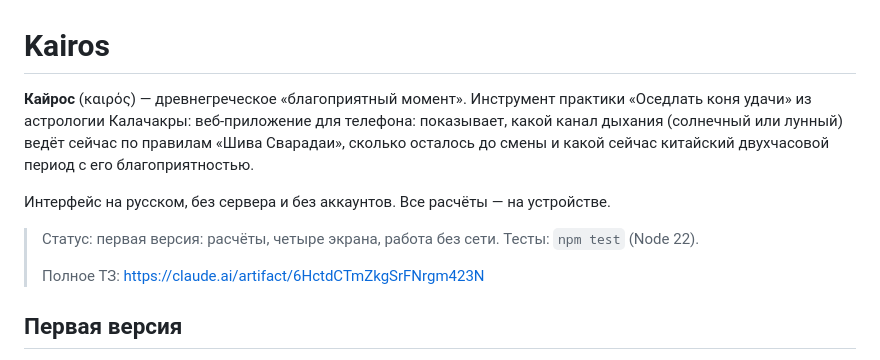
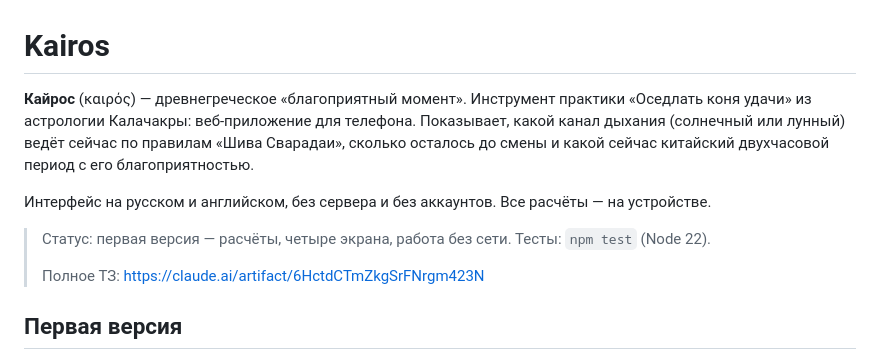
Before and after one commit to SashaKa/kairos, a Markdown page: README.md, the part around the change. Drawn GitHub-style.

Commit message:
README: вернуть английский язык и правку фразы

```diff
--- a/README.md
+++ b/README.md
@@ -1,10 +1,10 @@
 # Kairos
 
-**Кайрос** (καιρός) — древнегреческое «благоприятный момент». Инструмент практики «Оседлать коня удачи» из астрологии Калачакры: веб-приложение для телефона: показывает, какой канал дыхания (солнечный или лунный) ведёт сейчас по правилам «Шива Сварадаи», сколько осталось до смены и какой сейчас китайский двухчасовой период с его благоприятностью.
+**Кайрос** (καιρός) — древнегреческое «благоприятный момент». Инструмент практики «Оседлать коня удачи» из астрологии Калачакры: веб-приложение для телефона. Показывает, какой канал дыхания (солнечный или лунный) ведёт сейчас по правилам «Шива Сварадаи», сколько осталось до смены и какой сейчас китайский двухчасовой период с его благоприятностью.
 
-Интерфейс на русском, без сервера и без аккаунтов. Все расчёты — на устройстве.
+Интерфейс на русском и английском, без сервера и без аккаунтов. Все расчёты — на устройстве.
 
-> Статус: первая версия: расчёты, четыре экрана, работа без сети. Тесты: `npm test` (Node 22).
+> Статус: первая версия — расчёты, четыре экрана, работа без сети. Тесты: `npm test` (Node 22).
 >
 > Полное ТЗ: https://claude.ai/artifact/6HctdCTmZkgSrFNrgm423N
 
```
